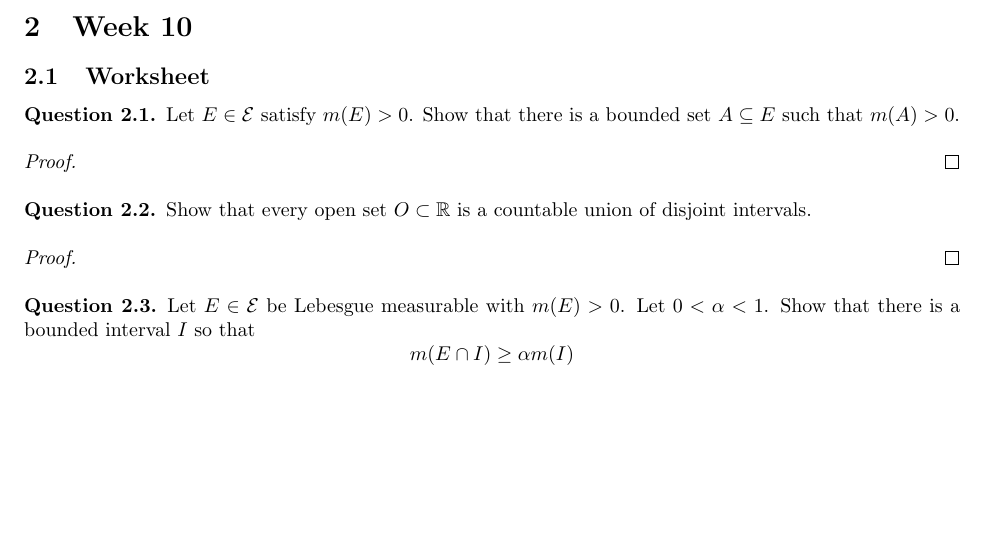
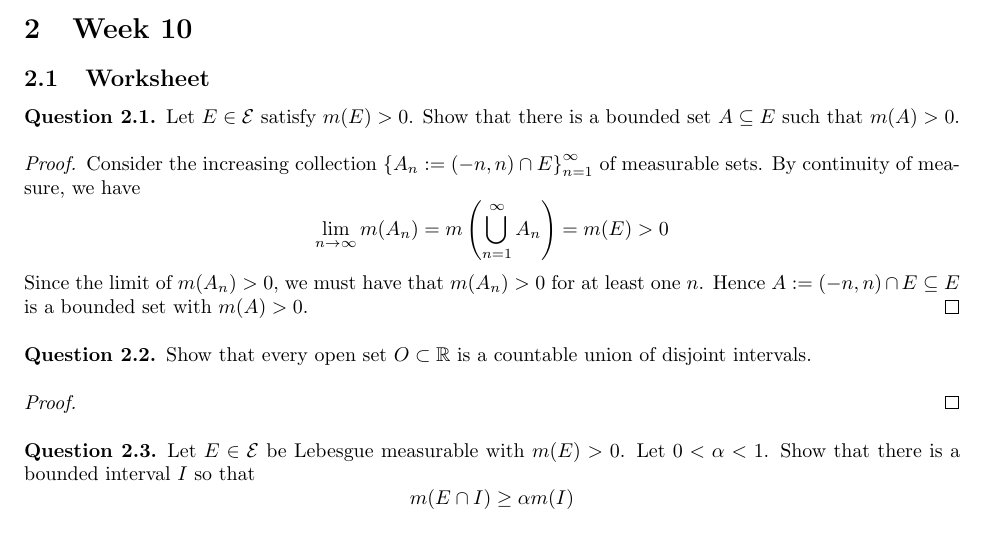
Before and after one commit to P0k3rf4ce/357Notes, a LaTeX problem sheet (homework/main.tex): part of page 5 of 5, cut so that both start at the same text, the shorter picture padded with empty space. Compiled offline with pdfLaTeX.

Commit message:
Complete week 10 worksheet q1

```diff
--- a/homework/main.tex
+++ b/homework/main.tex
@@ -250,7 +250,9 @@ which proves countable additivity.
 Let $E \in \mathcal{E}$ satisfy $m(E) > 0$. Show that there is a bounded set $A \subseteq E$ such that $m(A) > 0$.
 \end{question}
 \begin{proof}
-
+Consider the increasing collection ${\{A_n := (-n, n) \cap E\}}_{n = 1}^\infty$ of measurable sets. By continuity of measure, we have
+\[ \lim_{n \to \infty} m(A_n) = m\left(\bigcup_{n = 1}^\infty A_n\right) = m(E) > 0 \]
+Since the limit of $m(A_n) > 0$, we must have that $m(A_n) > 0$ for at least one $n$. Hence $A := (-n, n) \cap E \subseteq E$ is a bounded set with $m(A) > 0$.
 \end{proof}
 
 \begin{question}
```
Also changed, not shown: homework/main.pdf.
